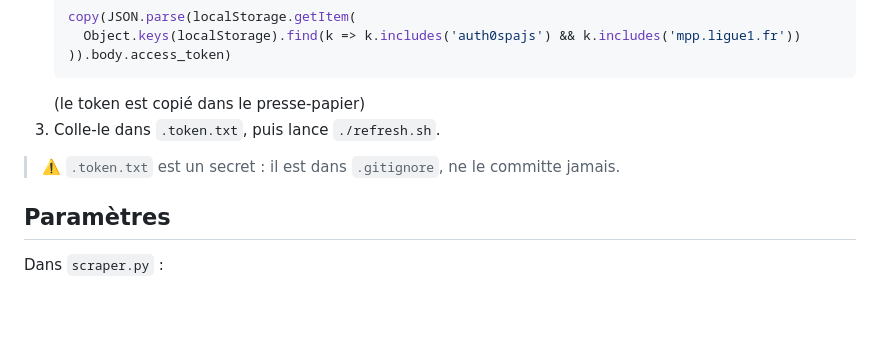
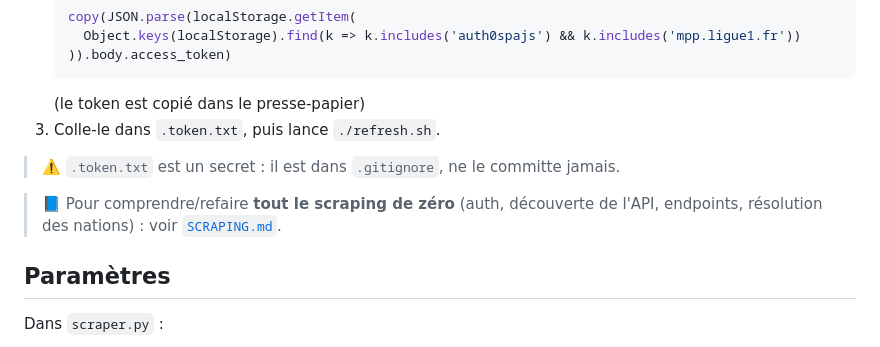
Before and after one commit to JimmyDore/mpp-dashboard, a Markdown page: README.md, the part around the change. GitHub-like rendering; blank space fills up the shorter version.

```diff
--- a/README.md
+++ b/README.md
@@ -61,6 +61,9 @@ récupérer un frais quand il a expiré :
 
 > ⚠️ `.token.txt` est un secret : il est dans `.gitignore`, ne le committe jamais.
 
+> 📘 Pour comprendre/refaire **tout le scraping de zéro** (auth, découverte de
+> l'API, endpoints, résolution des nations) : voir [`SCRAPING.md`](SCRAPING.md).
+
 ## Paramètres
 
 Dans `scraper.py` :
```
Also changed, not shown: HANDOFF.md (+1 -0 lines), SCRAPING.md (added, +177 -0 lines).
